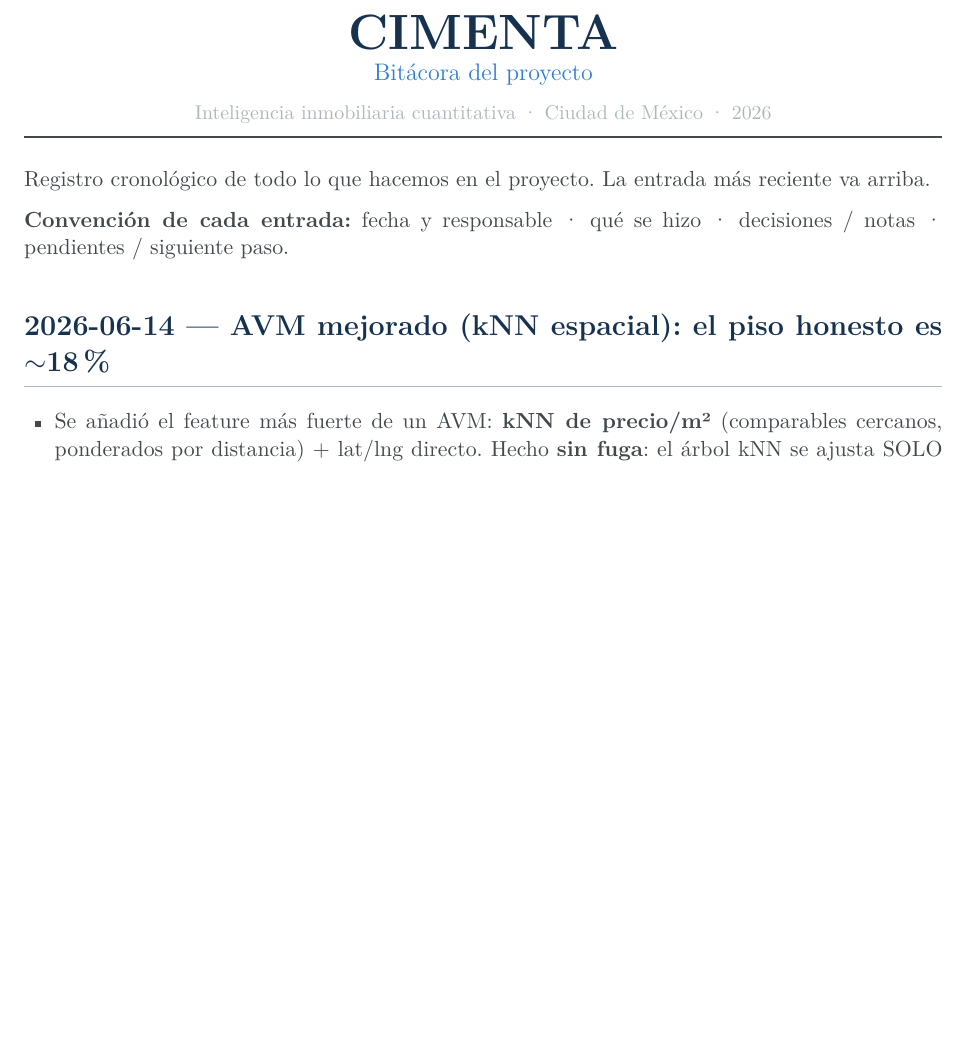
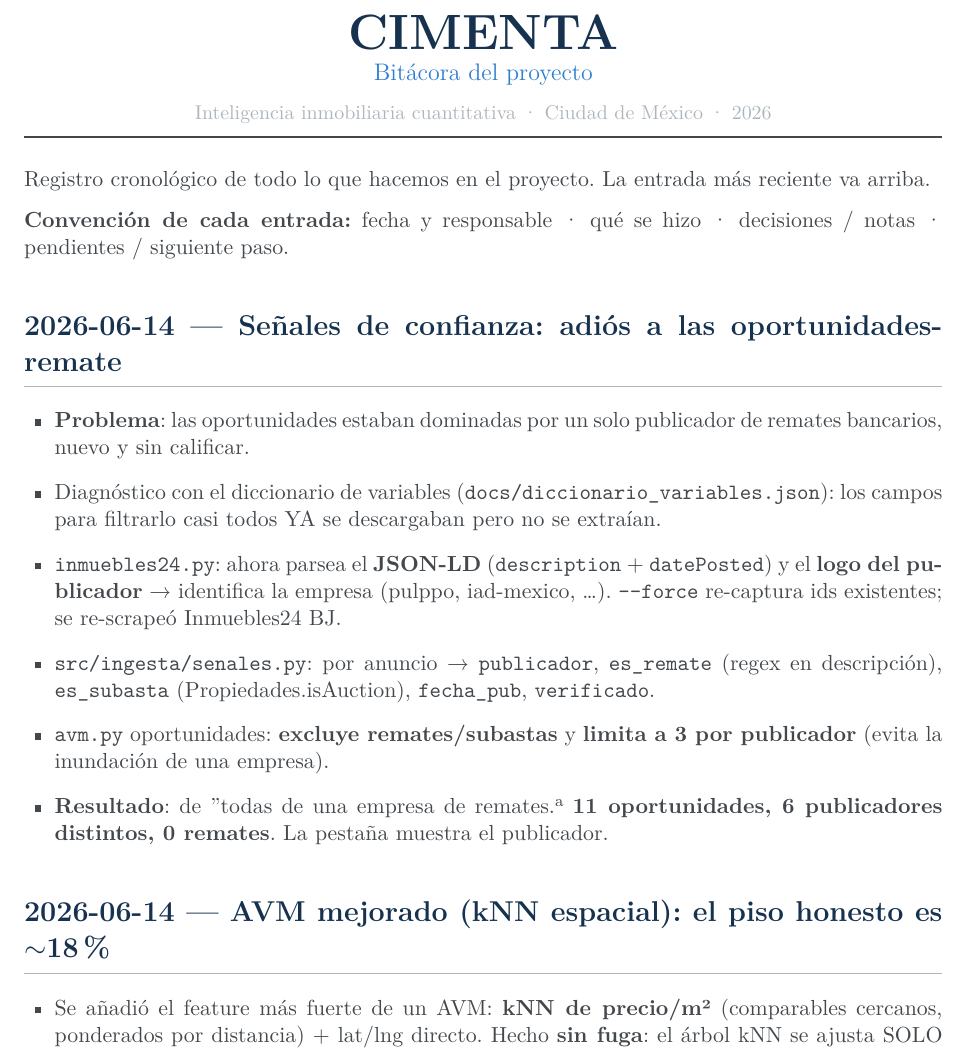
Before and after one commit to danielomar14/cimenta_repo, a LaTeX document (BITACORA.tex): part of page 1 of 11, cut so that both start at the same text, the shorter picture padded with empty space. Compiled offline with XeLaTeX.

Commit message:
Oportunidades: pestana muestra publicador + caption del filtro anti-remate
Resultado: de 'todas de una empresa de remates' a 11 oportunidades, 6 publicadores
distintos, 0 remates. Bitacora actualizada.

Co-Authored-By: Claude Opus 4.8 <noreply@anthropic.com>

```diff
--- a/BITACORA.tex
+++ b/BITACORA.tex
@@ -67,6 +67,29 @@ decisiones / notas · pendientes / siguiente paso.
 % =====================================================================
 %  ENTRADAS (la más reciente arriba)
 % =====================================================================
+
+\section*{2026-06-14 — Señales de confianza: adiós a las oportunidades-remate}
+\addcontentsline{toc}{section}{2026-06-14 — Señales (publicador/remate) en oportunidades}
+
+\begin{itemize}
+  \item \textbf{Problema}: las oportunidades estaban dominadas por un solo
+        publicador de remates bancarios, nuevo y sin calificar.
+  \item Diagnóstico con el diccionario de variables
+        (\codigo{docs/diccionario\_variables.json}): los campos para filtrarlo casi
+        todos YA se descargaban pero no se extraían.
+  \item \codigo{inmuebles24.py}: ahora parsea el \textbf{JSON-LD} (\codigo{description}
+        + \codigo{datePosted}) y el \textbf{logo del publicador} → identifica la
+        empresa (pulppo, iad-mexico, …). \codigo{--force} re-captura ids existentes;
+        se re-scrapeó Inmuebles24 BJ.
+  \item \codigo{src/ingesta/senales.py}: por anuncio → \codigo{publicador},
+        \codigo{es\_remate} (regex en descripción), \codigo{es\_subasta}
+        (Propiedades.isAuction), \codigo{fecha\_pub}, \codigo{verificado}.
+  \item \codigo{avm.py} oportunidades: \textbf{excluye remates/subastas} y
+        \textbf{limita a 3 por publicador} (evita la inundación de una empresa).
+  \item \textbf{Resultado}: de "todas de una empresa de remates" a \textbf{11
+        oportunidades, 6 publicadores distintos, 0 remates}. La pestaña muestra el
+        publicador.
+\end{itemize}
 
 \section*{2026-06-14 — AVM mejorado (kNN espacial): el piso honesto es $\sim$18\%}
 \addcontentsline{toc}{section}{2026-06-14 — AVM kNN: piso de ruido $\sim$18\%}
```
Also changed, not shown: BITACORA.pdf, 1 other file.
